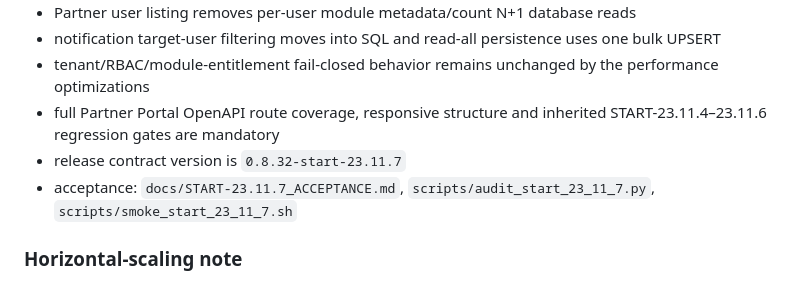
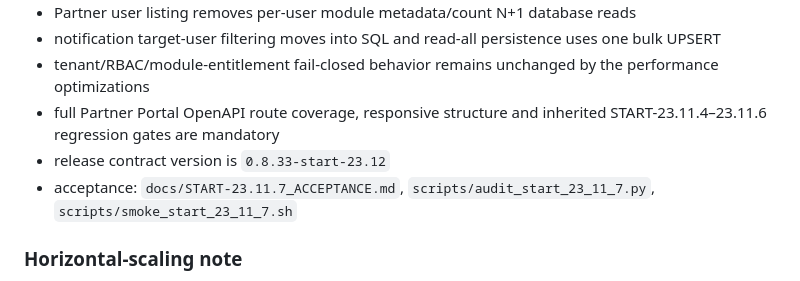
Before and after one commit to himatecorp2025/himate-system, a Markdown page: README.md, the part around the change. Rendered like a GitHub page.

Commit message:
START-24.6 align release documentation with START-23.12

```diff
--- a/README.md
+++ b/README.md
@@ -491,7 +491,7 @@ The architecture remains microservice/container based. It is **not** being colla
 - notification target-user filtering moves into SQL and read-all persistence uses one bulk UPSERT
 - tenant/RBAC/module-entitlement fail-closed behavior remains unchanged by the performance optimizations
 - full Partner Portal OpenAPI route coverage, responsive structure and inherited START-23.11.4–23.11.6 regression gates are mandatory
-- release contract version is `0.8.32-start-23.11.7`
+- release contract version is `0.8.33-start-23.12`
 - acceptance: `docs/START-23.11.7_ACCEPTANCE.md`, `scripts/audit_start_23_11_7.py`, `scripts/smoke_start_23_11_7.sh`
 
 ### Horizontal-scaling note
```
